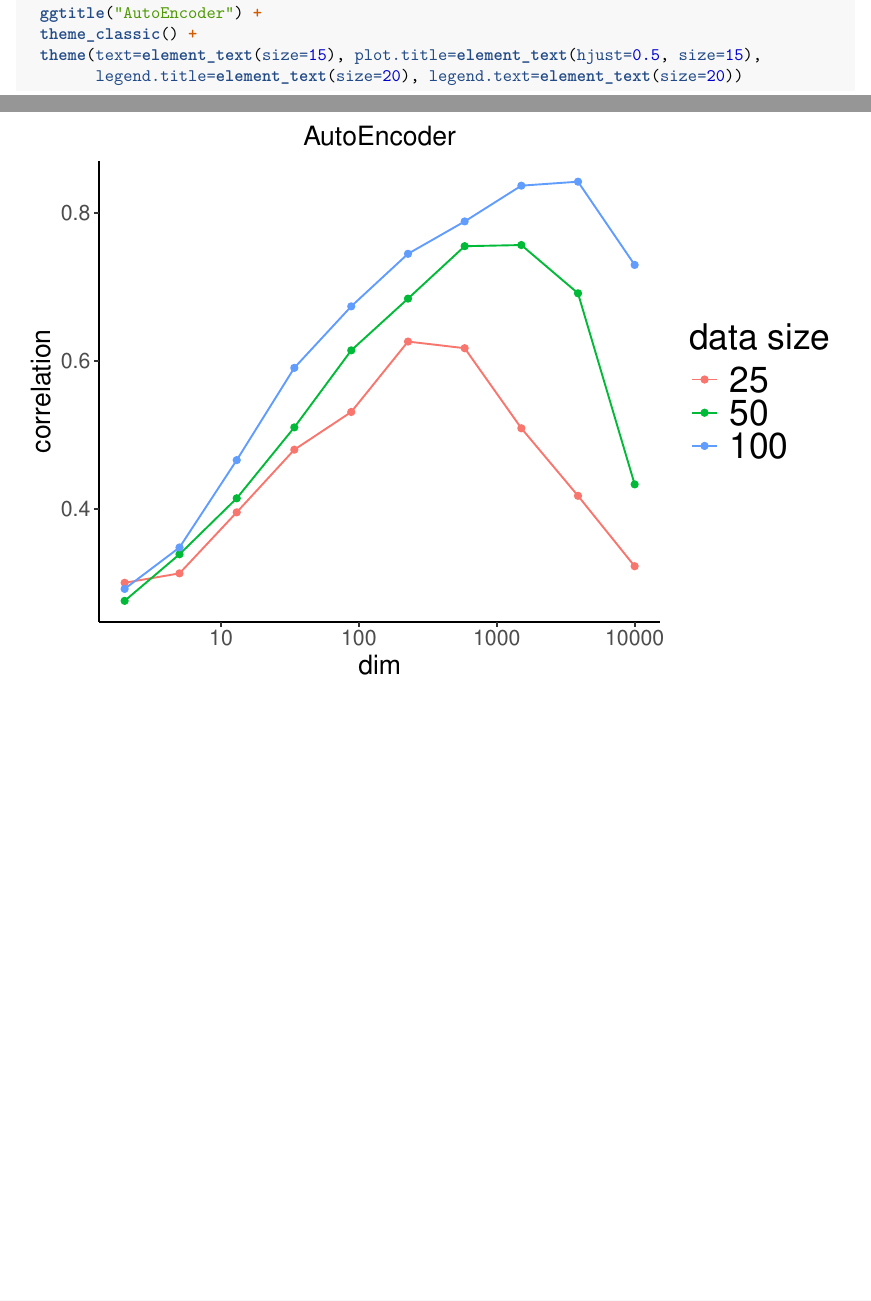
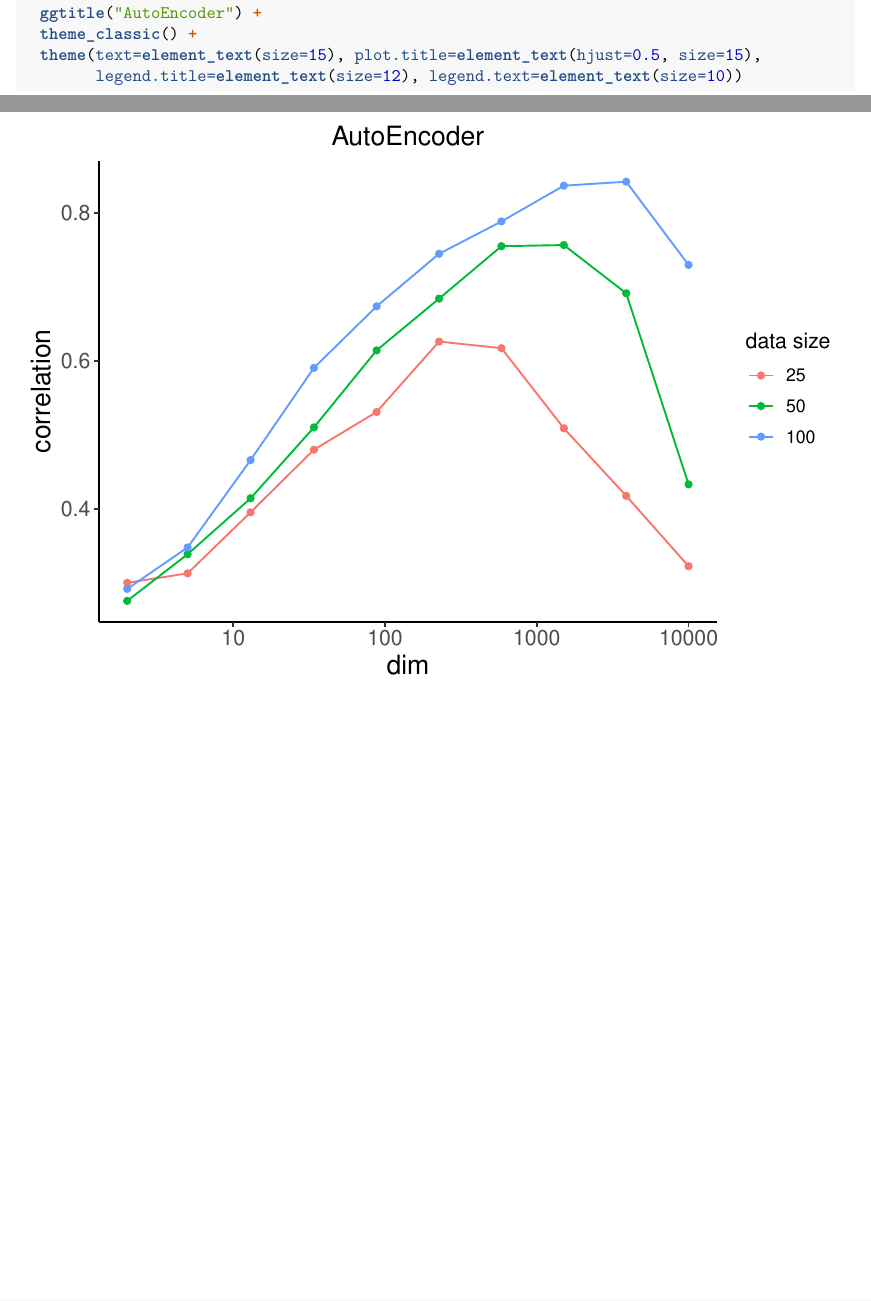
Before and after one commit to robinvndaele/NoisyDistances, an R Markdown document (Rmarkdown/AutoencoderBySize(alpha=5).Rmd): two parts of pages 1 and 2 of 2, joined at a grey line, cut so that both start at the same text. Rendered offline with R 4.5, knitr and Pandoc, then LaTeX, with nearby package versions.

Commit message:
changed font size AEalpha5

````diff
--- a/Rmarkdown/AutoencoderBySize(alpha=5).Rmd
+++ b/Rmarkdown/AutoencoderBySize(alpha=5).Rmd
@@ -30,5 +30,5 @@ ggplot(data=cors_auto, aes(x=dim, y=cor, color=factor(size))) +
   ggtitle("AutoEncoder") +
   theme_classic() +
   theme(text=element_text(size=15), plot.title=element_text(hjust=0.5, size=15),
-        legend.title=element_text(size=20), legend.text=element_text(size=20))
+        legend.title=element_text(size=12), legend.text=element_text(size=10))
 ```
````
Also changed, not shown: Experiments/AutoencoderBySize(alpha=5).R (+1 -1 lines), OutputPDF/AutoencoderBySize-alpha=5-.pdf, 1 other file.
